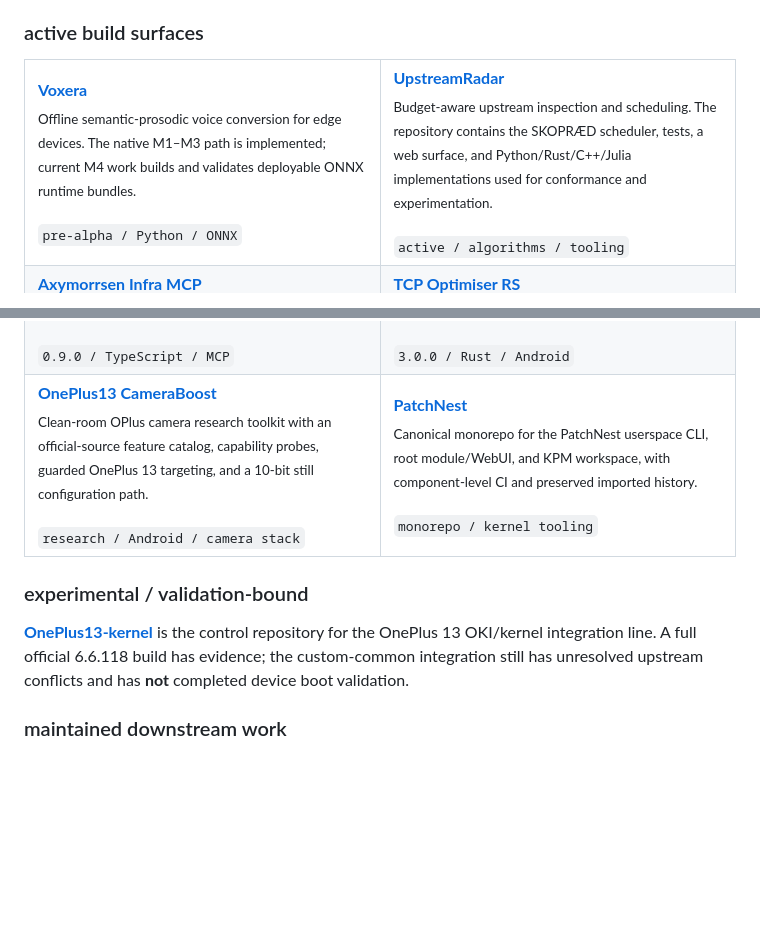
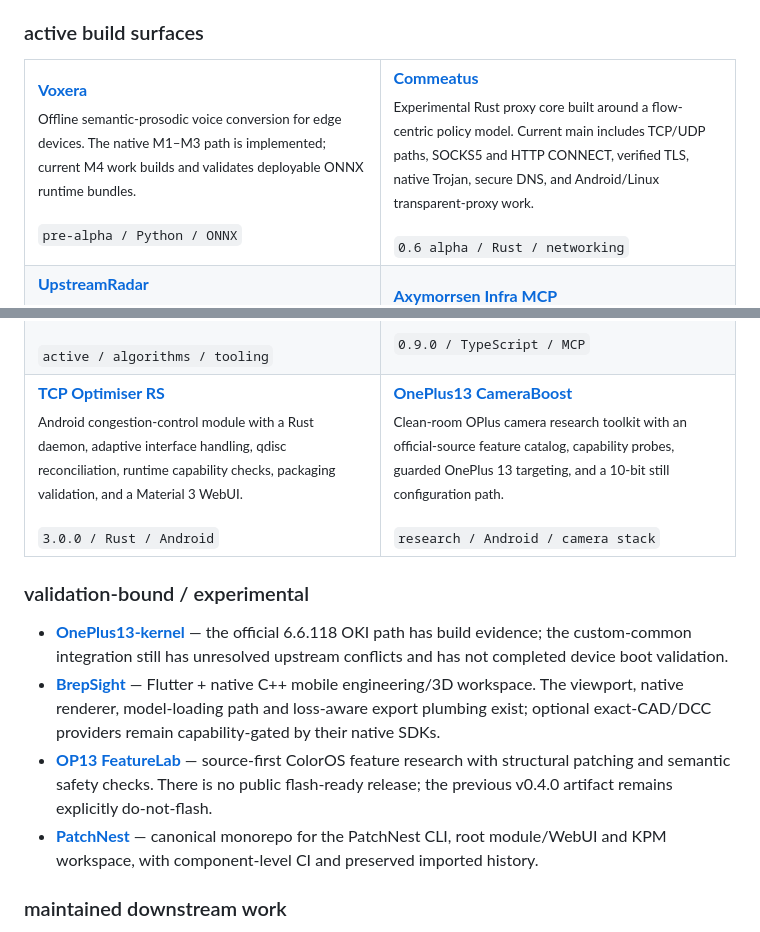
Before and after one commit to Zhanfg/Zhanfg, a Markdown page: README.md, 2 parts joined by grey strips. Drawn GitHub-style; blank space fills up the shorter version.

Commit message:
profile: refine flagship selection after source audit

```diff
--- a/README.md
+++ b/README.md
@@ -19,6 +19,13 @@ I build systems that sit close to the device boundary: Android/Linux internals,
 <code>pre-alpha / Python / ONNX</code>
 </td>
 <td width="50%" valign="top">
+<strong><a href="https://github.com/Zhanfg/commeatus">Commeatus</a></strong><br>
+<sub>Experimental Rust proxy core built around a flow-centric policy model. Current main includes TCP/UDP paths, SOCKS5 and HTTP CONNECT, verified TLS, native Trojan, secure DNS, and Android/Linux transparent-proxy work.</sub><br><br>
+<code>0.6 alpha / Rust / networking</code>
+</td>
+</tr>
+<tr>
+<td valign="top">
 <strong><a href="https://github.com/Zhanfg/UpstreamRadar">UpstreamRadar</a></strong><br>
 <sub>Budget-aware upstream inspection and scheduling. The repository contains the SKOPRÆD scheduler, tests, a web surface, and Python/Rust/C++/Julia implementations used for conformance and experimentation.</sub><br><br>
 <code>active / algorithms / tooling</code>
@@ -42,17 +47,15 @@ I build systems that sit close to the device boundary: Android/Linux internals,
 <sub>Clean-room OPlus camera research toolkit with an official-source feature catalog, capability probes, guarded OnePlus 13 targeting, and a 10-bit still configuration path.</sub><br><br>
 <code>research / Android / camera stack</code>
 </td>
-<td valign="top">
-<strong><a href="https://github.com/Zhanfg/PatchNest">PatchNest</a></strong><br>
-<sub>Canonical monorepo for the PatchNest userspace CLI, root module/WebUI, and KPM workspace, with component-level CI and preserved imported history.</sub><br><br>
-<code>monorepo / kernel tooling</code>
-</td>
 </tr>
 </table>
 
-### experimental / validation-bound
+### validation-bound / experimental
 
-**[OnePlus13-kernel](https://github.com/Zhanfg/OnePlus13-kernel)** is the control repository for the OnePlus 13 OKI/kernel integration line. A full official 6.6.118 build has evidence; the custom-common integration still has unresolved upstream conflicts and has **not** completed device boot validation.
+- **[OnePlus13-kernel](https://github.com/Zhanfg/OnePlus13-kernel)** — the official 6.6.118 OKI path has build evidence; the custom-common integration still has unresolved upstream conflicts and has not completed device boot validation.
+- **[BrepSight](https://github.com/Zhanfg/Brepsight)** — Flutter + native C++ mobile engineering/3D workspace. The viewport, native renderer, model-loading path and loss-aware export plumbing exist; optional exact-CAD/DCC providers remain capability-gated by their native SDKs.
+- **[OP13 FeatureLab](https://github.com/Zhanfg/OP13-FeatureLab)** — source-first ColorOS feature research with structural patching and semantic safety checks. There is no public flash-ready release; the previous v0.4.0 artifact remains explicitly do-not-flash.
+- **[PatchNest](https://github.com/Zhanfg/PatchNest)** — canonical monorepo for the PatchNest CLI, root module/WebUI and KPM workspace, with component-level CI and preserved imported history.
 
 ### maintained downstream work
 
```
Also changed, not shown: other parts of README.md (+2 -4 lines).
